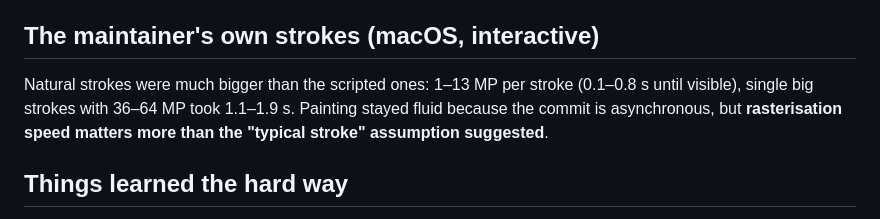
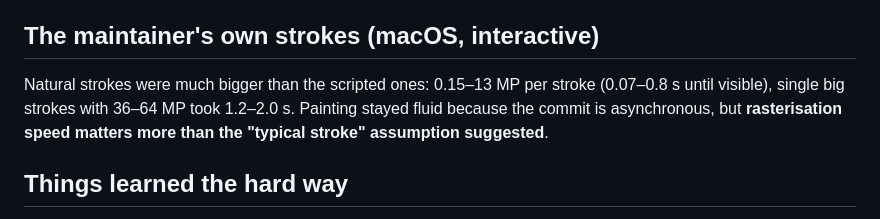
Before and after one commit to 777555777/pano-retouch, a Markdown page: docs/spikes/s2-brush.md, the part around the change. Rendered like a GitHub page.

Commit message:
Spike S2: exact numbers for the interactive test
Refs #2

Co-Authored-By: Claude Opus 5.5 <noreply@anthropic.com>

```diff
--- a/docs/spikes/s2-brush.md
+++ b/docs/spikes/s2-brush.md
@@ -130,8 +130,8 @@ Same automatic run (synthetic panorama, 283 MP JPEG, 16-bit TIFF):
 
 ## The maintainer's own strokes (macOS, interactive)
 
-Natural strokes were much bigger than the scripted ones: 1–13 MP per stroke (0.1–0.8 s until visible),
-single big strokes with 36–64 MP took 1.1–1.9 s. Painting stayed fluid because the commit is asynchronous,
+Natural strokes were much bigger than the scripted ones: 0.15–13 MP per stroke (0.07–0.8 s until
+visible), single big strokes with 36–64 MP took 1.2–2.0 s. Painting stayed fluid because the commit is asynchronous,
 but **rasterisation speed matters more than the "typical stroke" assumption suggested**.
 
 ## Things learned the hard way
```
